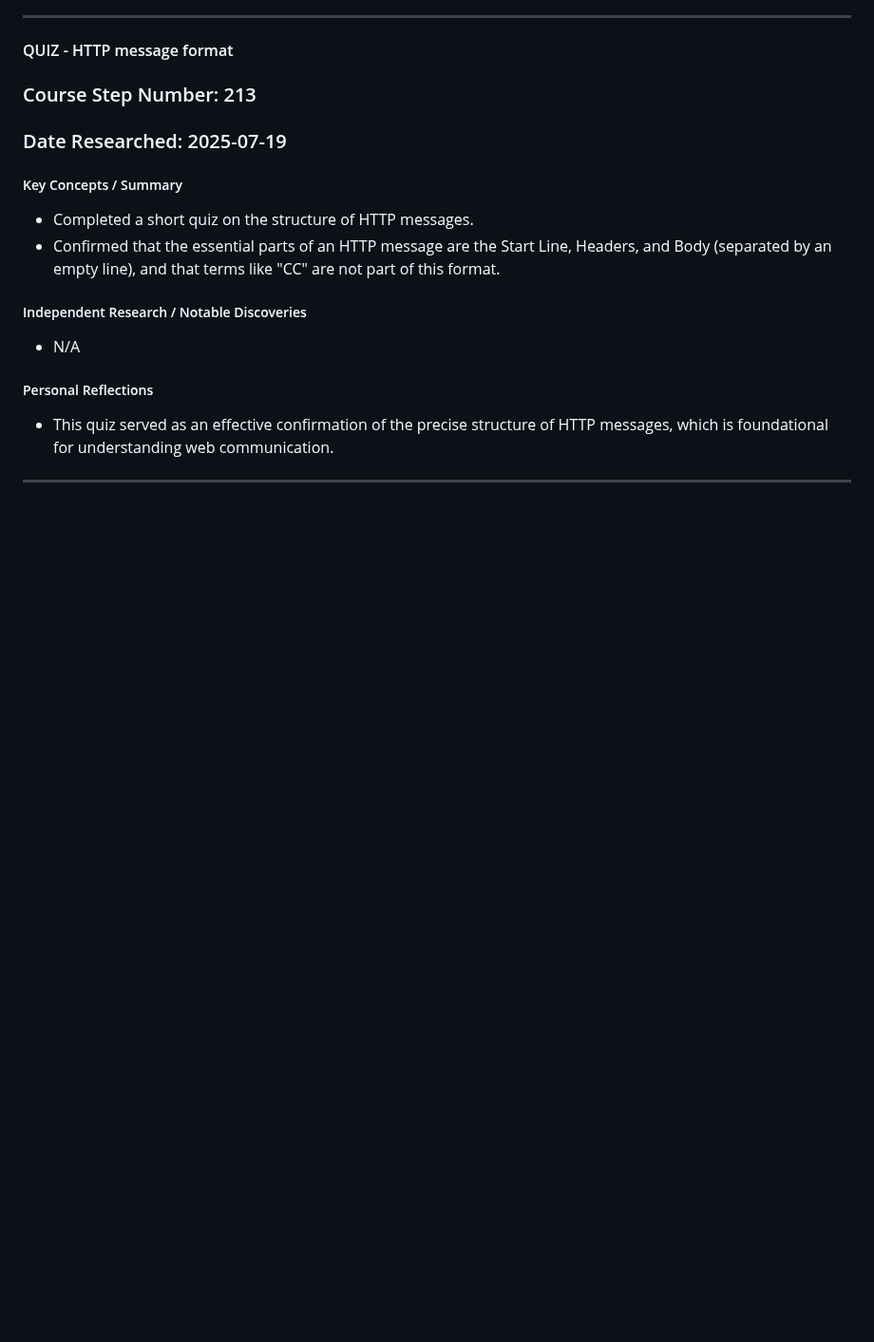
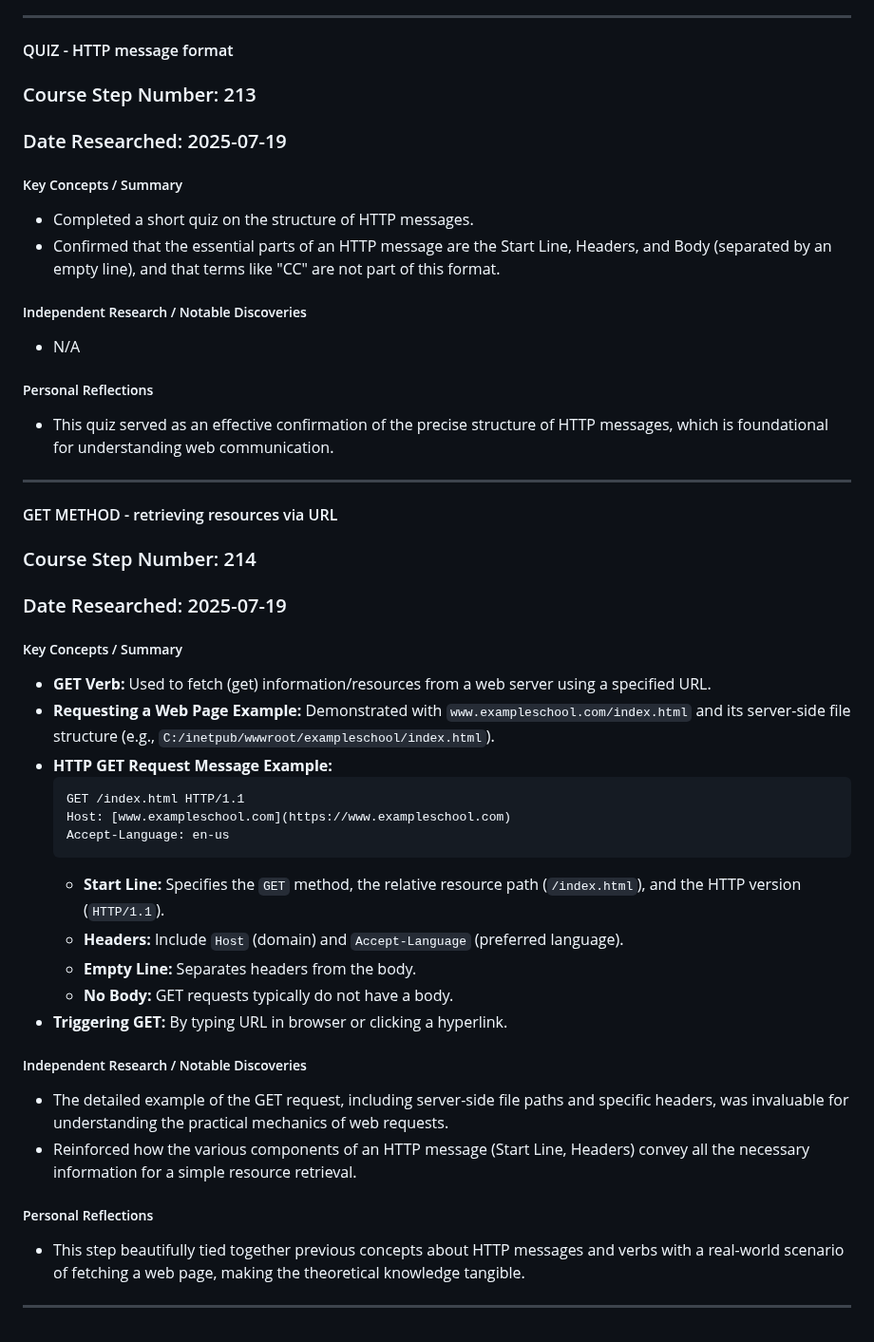
Before and after one commit to DVillers77/HTML-AND-CSS-PROJECTS, a Markdown page: SUPPLEMENTARY_LEARNING_HTML_CSS.md, the part around the change. Shown at 95% size. GitHub-like rendering; blank space fills up the shorter version.

````diff
--- a/SUPPLEMENTARY_LEARNING_HTML_CSS.md
+++ b/SUPPLEMENTARY_LEARNING_HTML_CSS.md
@@ -1521,3 +1521,32 @@ These entries summarize key discussions and independent research insights from s
 * This quiz served as an effective confirmation of the precise structure of HTTP messages, which is foundational for understanding web communication.
 
 ---
+
+#### GET METHOD - retrieving resources via URL
+
+### Course Step Number: 214
+### Date Researched: 2025-07-19
+
+##### Key Concepts / Summary
+* **GET Verb:** Used to fetch (get) information/resources from a web server using a specified URL.
+* **Requesting a Web Page Example:** Demonstrated with `www.exampleschool.com/index.html` and its server-side file structure (e.g., `C:/inetpub/wwwroot/exampleschool/index.html`).
+* **HTTP GET Request Message Example:**
+    ```
+    GET /index.html HTTP/1.1
+    Host: [www.exampleschool.com](https://www.exampleschool.com)
+    Accept-Language: en-us
+    ```
+    * **Start Line:** Specifies the `GET` method, the relative resource path (`/index.html`), and the HTTP version (`HTTP/1.1`).
+    * **Headers:** Include `Host` (domain) and `Accept-Language` (preferred language).
+    * **Empty Line:** Separates headers from the body.
+    * **No Body:** GET requests typically do not have a body.
+* **Triggering GET:** By typing URL in browser or clicking a hyperlink.
+
+##### Independent Research / Notable Discoveries
+* The detailed example of the GET request, including server-side file paths and specific headers, was invaluable for understanding the practical mechanics of web requests.
+* Reinforced how the various components of an HTTP message (Start Line, Headers) convey all the necessary information for a simple resource retrieval.
+
+##### Personal Reflections
+* This step beautifully tied together previous concepts about HTTP messages and verbs with a real-world scenario of fetching a web page, making the theoretical knowledge tangible.
+
+---
````
Also changed, not shown: ASSIGNMENT_INDEX.md (+25 -0 lines).
